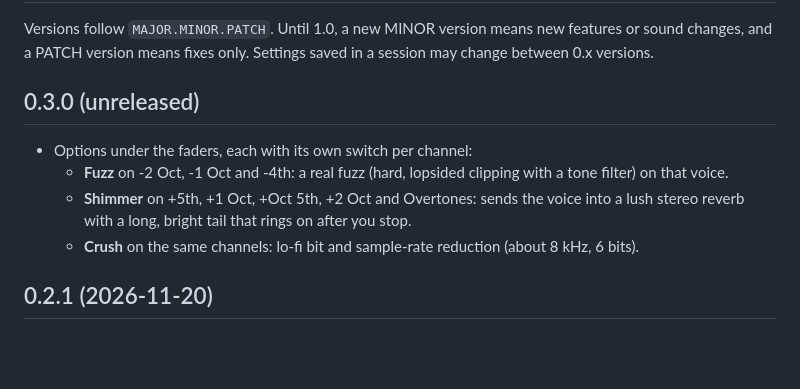
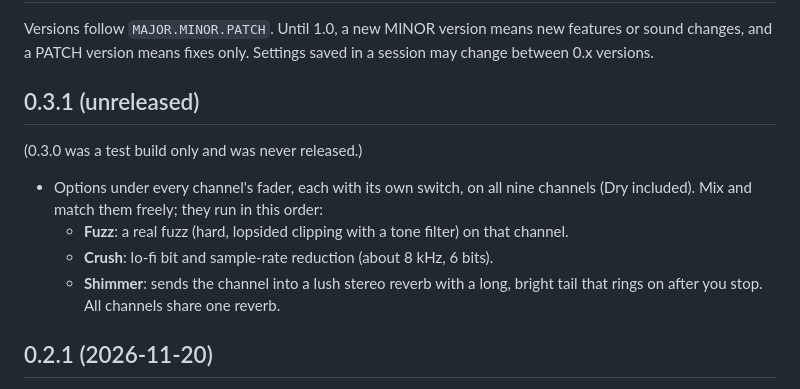
Before and after one commit to jdragash/audio-plugins, a Markdown page: CHANGELOG.md, the part around the change. GitHub-like rendering; blank space fills up the shorter version.

```diff
--- a/CHANGELOG.md
+++ b/CHANGELOG.md
@@ -4,14 +4,16 @@ Versions follow `MAJOR.MINOR.PATCH`. Until 1.0, a new MINOR version means new fe
 sound changes, and a PATCH version means fixes only. Settings saved in a session may change
 between 0.x versions.
 
-## 0.3.0 (unreleased)
+## 0.3.1 (unreleased)
 
-- Options under the faders, each with its own switch per channel:
-  - **Fuzz** on -2 Oct, -1 Oct and -4th: a real fuzz (hard, lopsided clipping with a tone
-    filter) on that voice.
-  - **Shimmer** on +5th, +1 Oct, +Oct 5th, +2 Oct and Overtones: sends the voice into a lush
-    stereo reverb with a long, bright tail that rings on after you stop.
-  - **Crush** on the same channels: lo-fi bit and sample-rate reduction (about 8 kHz, 6 bits).
+(0.3.0 was a test build only and was never released.)
+
+- Options under every channel's fader, each with its own switch, on all nine channels (Dry
+  included). Mix and match them freely; they run in this order:
+  - **Fuzz**: a real fuzz (hard, lopsided clipping with a tone filter) on that channel.
+  - **Crush**: lo-fi bit and sample-rate reduction (about 8 kHz, 6 bits).
+  - **Shimmer**: sends the channel into a lush stereo reverb with a long, bright tail that
+    rings on after you stop. All channels share one reverb.
 
 ## 0.2.1 (2026-11-20)
 
```
Also changed, not shown: README.md (+3 -2 lines), docs/interface.png, 7 other files.
